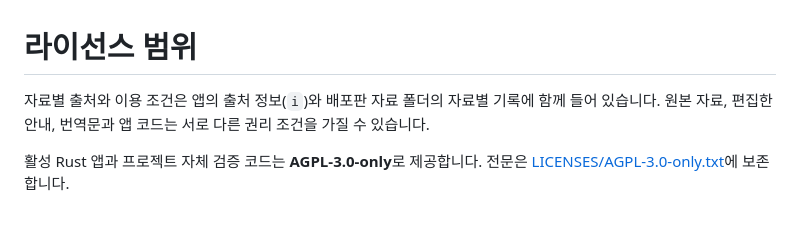
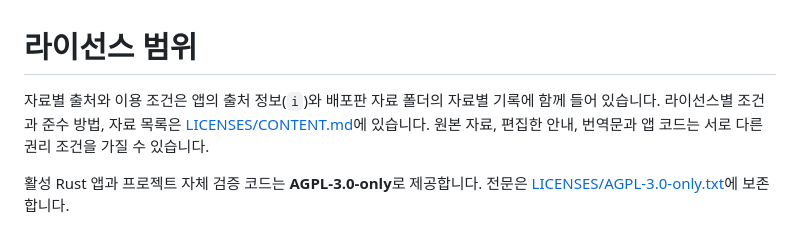
Before and after one commit to finddme/korea-sos-atlas-kit, a Markdown page: LICENSING.md, the part around the change. GitHub-like rendering.

```diff
--- a/LICENSING.md
+++ b/LICENSING.md
@@ -1,6 +1,6 @@
 # 라이선스 범위
 
-자료별 출처와 이용 조건은 앱의 출처 정보(`i`)와 배포판 자료 폴더의 자료별 기록에 함께 들어 있습니다. 원본 자료, 편집한 안내, 번역문과 앱 코드는 서로 다른 권리 조건을 가질 수 있습니다.
+자료별 출처와 이용 조건은 앱의 출처 정보(`i`)와 배포판 자료 폴더의 자료별 기록에 함께 들어 있습니다. 라이선스별 조건과 준수 방법, 자료 목록은 [LICENSES/CONTENT.md](LICENSES/CONTENT.md)에 있습니다. 원본 자료, 편집한 안내, 번역문과 앱 코드는 서로 다른 권리 조건을 가질 수 있습니다.
 
 활성 Rust 앱과 프로젝트 자체 검증 코드는 **AGPL-3.0-only**로 제공합니다. 전문은 [LICENSES/AGPL-3.0-only.txt](LICENSES/AGPL-3.0-only.txt)에 보존합니다.
 
```
Also changed, not shown: LICENSES/CONTENT.md (added, +160 -0 lines), README.md (+10 -2 lines), docs/images/tui-ai.png.
